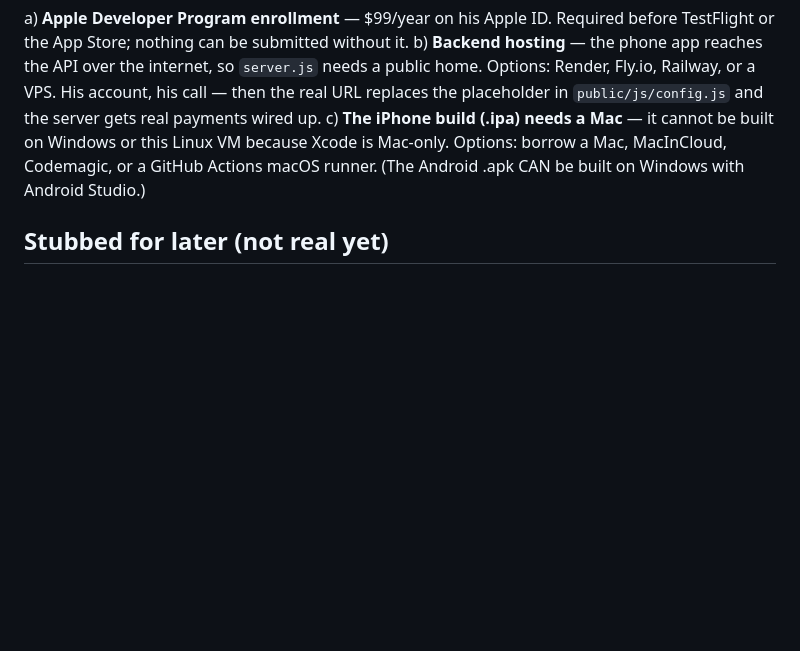
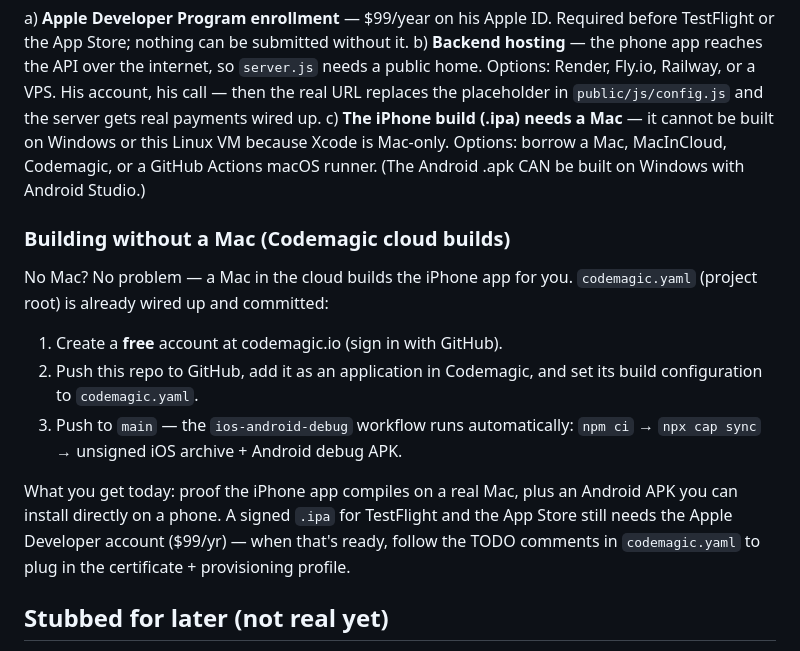
Before and after one commit to andrewsullivan54-beep/Auto-repair-bid, a Markdown page: README.md, the part around the change. Rendered like a GitHub page; blank space fills up the shorter version.

Commit message:
README: Building without a Mac (Codemagic) + codemagic.yaml code-signing TODOs

```diff
--- a/README.md
+++ b/README.md
@@ -249,6 +249,23 @@ c) **The iPhone build (.ipa) needs a Mac** — it cannot be built on Windows
    MacInCloud, Codemagic, or a GitHub Actions macOS runner. (The Android
    .apk CAN be built on Windows with Android Studio.)
 
+### Building without a Mac (Codemagic cloud builds)
+
+No Mac? No problem — a Mac in the cloud builds the iPhone app for you.
+`codemagic.yaml` (project root) is already wired up and committed:
+
+1. Create a **free** account at codemagic.io (sign in with GitHub).
+2. Push this repo to GitHub, add it as an application in Codemagic, and set
+   its build configuration to `codemagic.yaml`.
+3. Push to `main` — the `ios-android-debug` workflow runs automatically:
+   `npm ci` → `npx cap sync` → unsigned iOS archive + Android debug APK.
+
+What you get today: proof the iPhone app compiles on a real Mac, plus an
+Android APK you can install directly on a phone. A signed `.ipa` for
+TestFlight and the App Store still needs the Apple Developer account
+($99/yr) — when that's ready, follow the TODO comments in `codemagic.yaml`
+to plug in the certificate + provisioning profile.
+
 ## Stubbed for later (not real yet)
 
 - **Real payments** — every "Pay" button in the app is **simulated**: it flips
```
